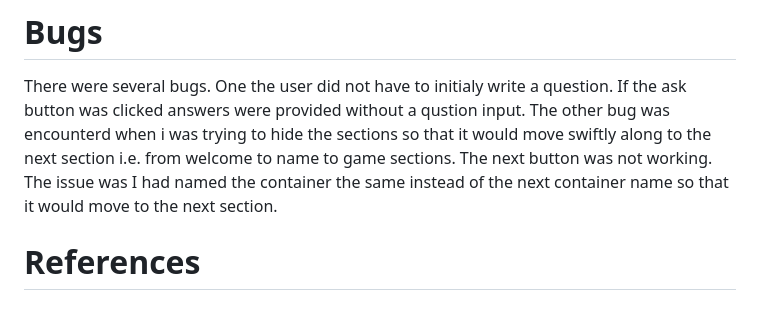
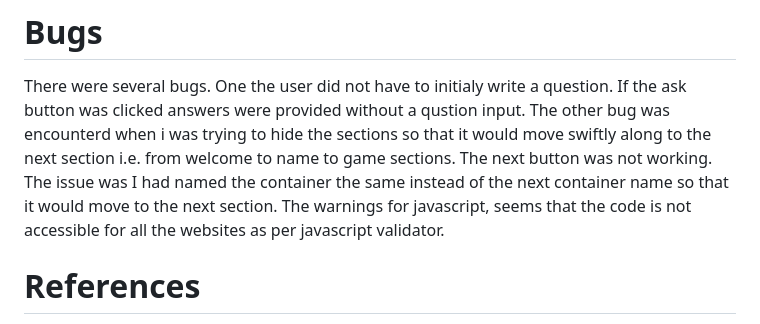
Before and after one commit to DiasDevils/magic_8_ball, a Markdown page: README.md, the part around the change. Drawn GitHub-style.

Commit message:
edited bugs section in readme

```diff
--- a/README.md
+++ b/README.md
@@ -61,7 +61,7 @@ Since the game actually looked ok on all devices when resizing no media queries
 There were several bugs.
 One the user did not have to initialy write a question. If the ask button was clicked answers were provided without a qustion input.
 The other bug was encounterd when i was trying to hide the sections so that it would move swiftly along to the next section i.e. from welcome to name to game sections. The next button was not working. The issue was I had named the container the same instead of the next container name so that it would move to the next section.
-
+The warnings for javascript, seems that the code is not accessible for all the websites as per javascript validator.
 
 
 # References
```
